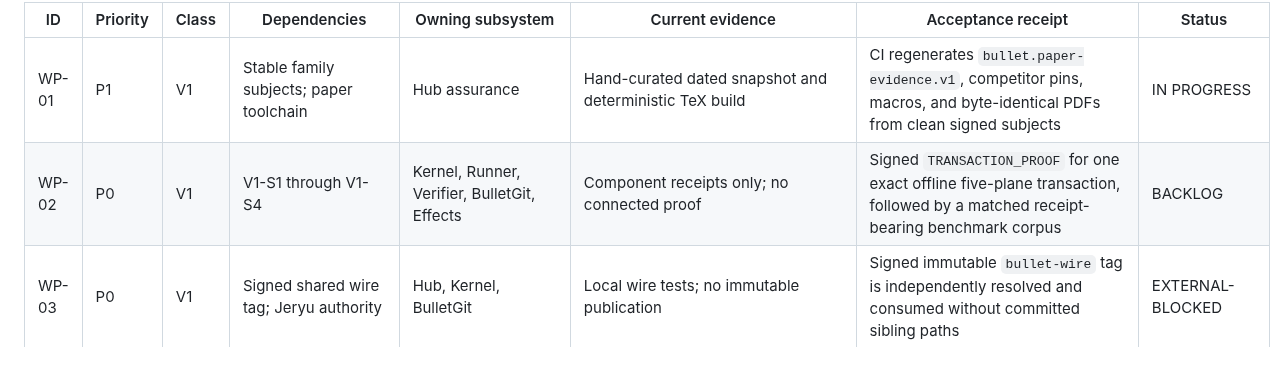
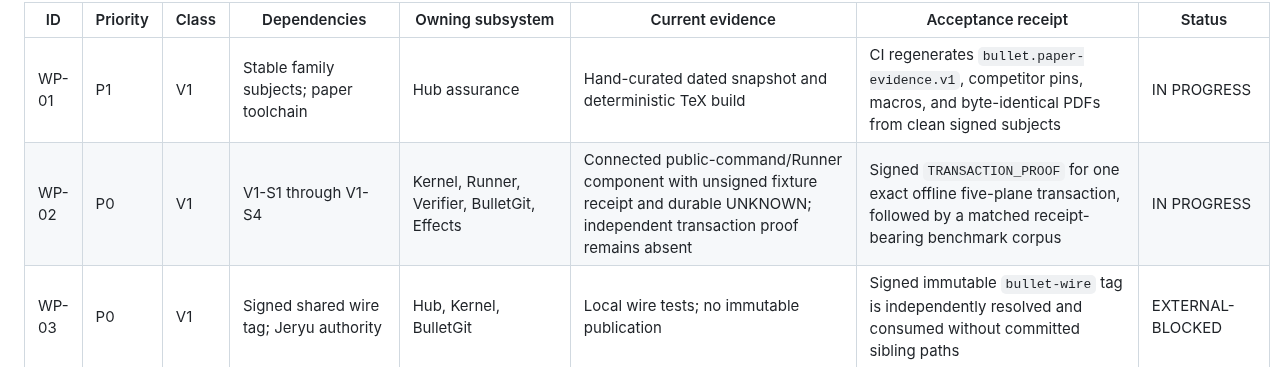
Before and after one commit to neverhuman/bullet-farm, a Markdown page: docs/workplan.md, the part around the change. Drawn GitHub-style.

Commit message:
Synchronize the workplan and generated component inventory

```diff
--- a/docs/workplan.md
+++ b/docs/workplan.md
@@ -62,7 +62,7 @@ implementation.
 | ID | Priority | Class | Dependencies | Owning subsystem | Current evidence | Acceptance receipt | Status |
 | --- | --- | --- | --- | --- | --- | --- | --- |
 | WP-01 | P1 | V1 | Stable family subjects; paper toolchain | Hub assurance | Hand-curated dated snapshot and deterministic TeX build | CI regenerates `bullet.paper-evidence.v1`, competitor pins, macros, and byte-identical PDFs from clean signed subjects | IN PROGRESS |
-| WP-02 | P0 | V1 | V1-S1 through V1-S4 | Kernel, Runner, Verifier, BulletGit, Effects | Component receipts only; no connected proof | Signed `TRANSACTION_PROOF` for one exact offline five-plane transaction, followed by a matched receipt-bearing benchmark corpus | BACKLOG |
+| WP-02 | P0 | V1 | V1-S1 through V1-S4 | Kernel, Runner, Verifier, BulletGit, Effects | Connected public-command/Runner component with unsigned fixture receipt and durable UNKNOWN; independent transaction proof remains absent | Signed `TRANSACTION_PROOF` for one exact offline five-plane transaction, followed by a matched receipt-bearing benchmark corpus | IN PROGRESS |
 | WP-03 | P0 | V1 | Signed shared wire tag; Jeryu authority | Hub, Kernel, BulletGit | Local wire tests; no immutable publication | Signed immutable `bullet-wire` tag is independently resolved and consumed without committed sibling paths | EXTERNAL-BLOCKED |
 | WP-04 | P0 | V1 | Setup admission and hostile-filesystem fixtures | Hub installer, BulletGit | Sealed tool subjects and partial descriptor-relative operations | Receipts admit the Git binary by digest, parse status as NUL-delimited bytes, mutate descriptor-relatively/no-follow, bind stronger lock identity, and prove support or typed refusal on every target OS | BACKLOG |
 | WP-05 | P0 | V1 | Candidate/Evidence wire publication | BulletGit, Verifier, Effects | Strict local manifests; one fixture gate | Candidate and integration manifests prove invalidation across rebase, merge, and merge-queue result OIDs | BACKLOG |
```
Also changed, not shown: docs/assurance/orphan-inventory.generated.md (+2 -2 lines).
